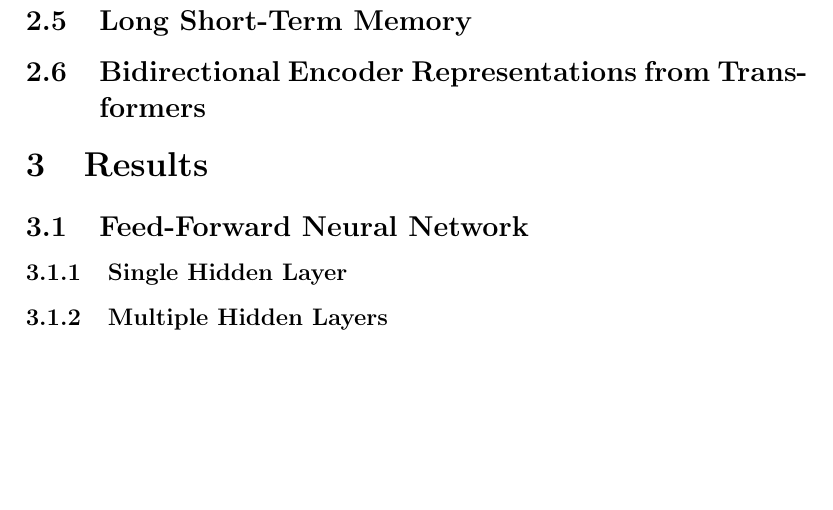
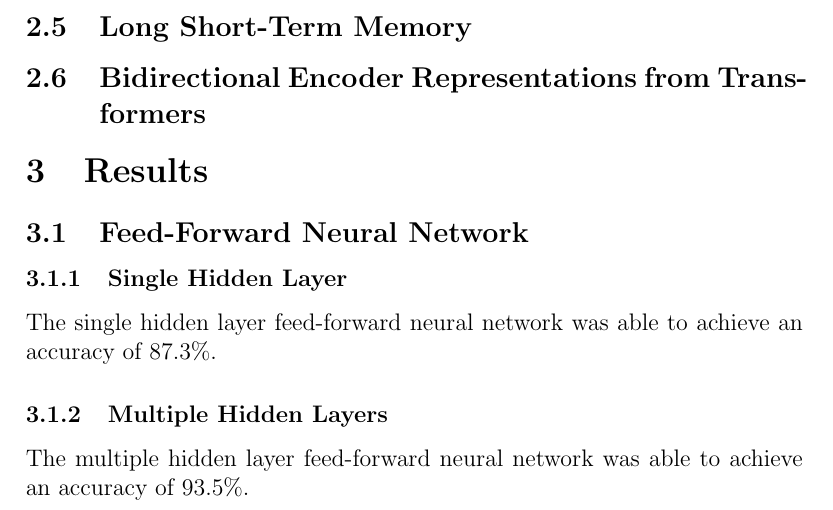
Before and after one commit to dtomassi/ECS289G, a LaTeX paper (paper/main.tex, which reads paper/results.tex): part of page 4 of 6 before the commit and part of page 3 of 6 after it, cut so that both start at the same text, the shorter picture padded with empty space. Compiled offline with pdfLaTeX.

Commit message:
Adding results from ff nn and discussion about it

```diff
--- a/paper/results.tex
+++ b/paper/results.tex
@@ -3,9 +3,11 @@
 
 \subsection{Feed-Forward Neural Network}
 
-\subsubsection{Single Hidden Layer}
+\subsubsection{Single Hidden Layer} The single hidden layer
+feed-forward neural network was able to achieve an accuracy of 87.3\%.
 
-\subsubsection{Multiple Hidden Layers}
+\subsubsection{Multiple Hidden Layers} The multiple hidden layer
+feed-forward neural network was able to achieve an accuracy of 93.5\%.
 
 \subsection{Long Short-Term Memory}
 
```
Also changed, not shown: paper/discussion.tex (+7 -0 lines), paper/introduction.tex (+1 -1 lines).
